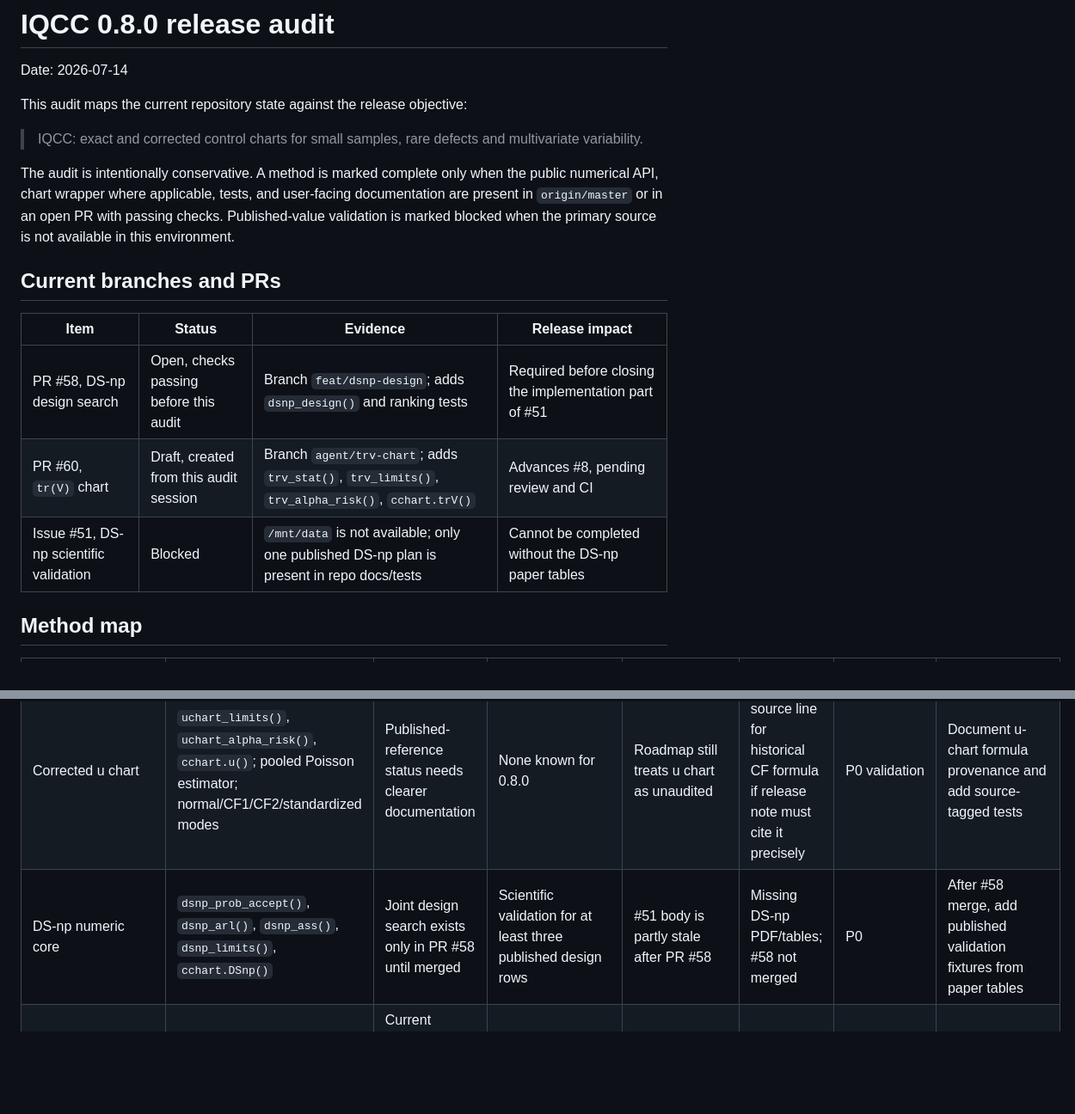
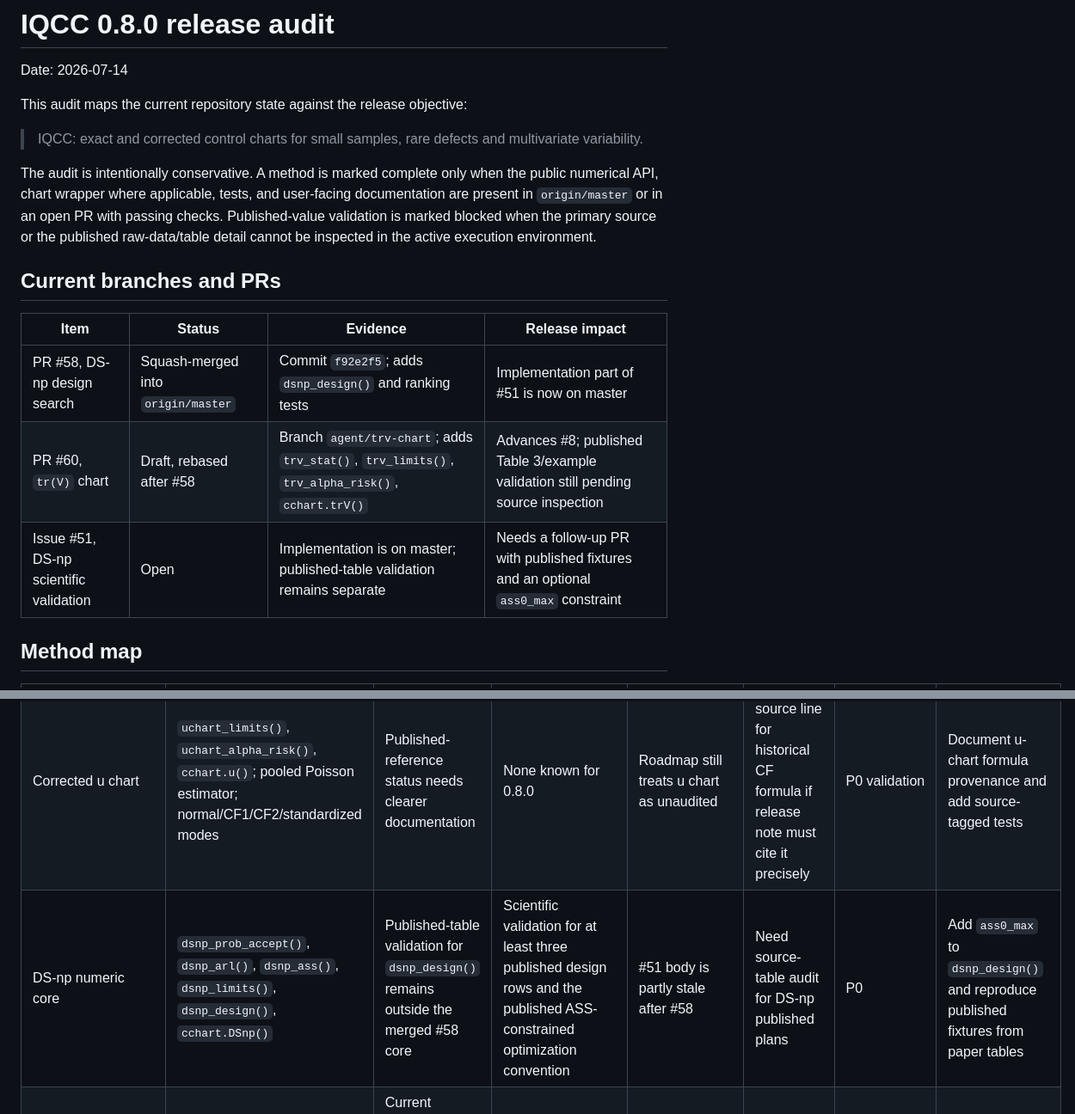
Before and after one commit to flaviobarros/IQCC, a Markdown page: paper/release-0.8.0-audit.md, 2 parts joined by grey strips. Shown at 86% size. GitHub-like rendering; blank space fills up the shorter version.

```diff
--- a/paper/release-0.8.0-audit.md
+++ b/paper/release-0.8.0-audit.md
@@ -10,16 +10,17 @@ This audit maps the current repository state against the release objective:
 The audit is intentionally conservative. A method is marked complete only when
 the public numerical API, chart wrapper where applicable, tests, and user-facing
 documentation are present in `origin/master` or in an open PR with passing
-checks. Published-value validation is marked blocked when the primary source is
-not available in this environment.
+checks. Published-value validation is marked blocked when the primary source or
+the published raw-data/table detail cannot be inspected in the active execution
+environment.
 
 ## Current branches and PRs
 
 | Item | Status | Evidence | Release impact |
 |---|---|---|---|
-| PR #58, DS-np design search | Open, checks passing before this audit | Branch `feat/dsnp-design`; adds `dsnp_design()` and ranking tests | Required before closing the implementation part of #51 |
-| PR #60, `tr(V)` chart | Draft, created from this audit session | Branch `agent/trv-chart`; adds `trv_stat()`, `trv_limits()`, `trv_alpha_risk()`, `cchart.trV()` | Advances #8, pending review and CI |
-| Issue #51, DS-np scientific validation | Blocked | `/mnt/data` is not available; only one published DS-np plan is present in repo docs/tests | Cannot be completed without the DS-np paper tables |
+| PR #58, DS-np design search | Squash-merged into `origin/master` | Commit `f92e2f5`; adds `dsnp_design()` and ranking tests | Implementation part of #51 is now on master |
+| PR #60, `tr(V)` chart | Draft, rebased after #58 | Branch `agent/trv-chart`; adds `trv_stat()`, `trv_limits()`, `trv_alpha_risk()`, `cchart.trV()` | Advances #8; published Table 3/example validation still pending source inspection |
+| Issue #51, DS-np scientific validation | Open | Implementation is on master; published-table validation remains separate | Needs a follow-up PR with published fixtures and an optional `ass0_max` constraint |
 
 ## Method map
 
@@ -27,7 +28,7 @@ not available in this environment.
 |---|---|---|---|---|---|---|---|
 | Corrected p chart | `pchart_limits()`, `pchart_alpha_risk()`, `cchart.p()`; pooled estimator; normal/CF1/CF2/standardized modes | Additional published fixtures can still be centralized under #10 | None known for 0.8.0 | Older roadmap references to missing pure API are stale | Primary paper available only through existing encoded tests/docs, not local PDF | P0 validation | Add a validation-fixture table with source/table/row metadata for existing p-chart tests |
 | Corrected u chart | `uchart_limits()`, `uchart_alpha_risk()`, `cchart.u()`; pooled Poisson estimator; normal/CF1/CF2/standardized modes | Published-reference status needs clearer documentation | None known for 0.8.0 | Roadmap still treats u chart as unaudited | Need source line for historical CF formula if release note must cite it precisely | P0 validation | Document u-chart formula provenance and add source-tagged tests |
-| DS-np numeric core | `dsnp_prob_accept()`, `dsnp_arl()`, `dsnp_ass()`, `dsnp_limits()`, `cchart.DSnp()` | Joint design search exists only in PR #58 until merged | Scientific validation for at least three published design rows | #51 body is partly stale after PR #58 | Missing DS-np PDF/tables; #58 not merged | P0 | After #58 merge, add published validation fixtures from paper tables |
+| DS-np numeric core | `dsnp_prob_accept()`, `dsnp_arl()`, `dsnp_ass()`, `dsnp_limits()`, `dsnp_design()`, `cchart.DSnp()` | Published-table validation for `dsnp_design()` remains outside the merged #58 core | Scientific validation for at least three published design rows and the published ASS-constrained optimization convention | #51 body is partly stale after #58 | Need source-table audit for DS-np published plans | P0 | Add `ass0_max` to `dsnp_design()` and reproduce published fixtures from paper tables |
 | DS-np curtailed inspection | Signal probability and ARL do not depend on curtailed second-stage inspection, but ASS may | Current `dsnp_ass()` assumes a full second sample whenever the first-stage count is in the continuation region | Expected second-stage inspected count under curtailed inspection | Not yet represented as a dedicated issue | Need published convention or explicit project decision | P0 scientific | Add `curtailed = FALSE/TRUE` or a separate pure ASS function after source review |
 | R chart | `cchart.R()`, constants, exact-risk diagnostics, tests, documentation | Central pure limit API could still be extracted under #6 | None known for 0.8.0 if current API is accepted | Roadmap items that say no exact R support are stale | None currently identified | P1 | Extract pure R-chart limit/risk functions only if API stabilization requires it |
 | Generalized variance `|S|` | `gv_stat()`, `gv_limits()`, `gv_alpha_risk()`, `cchart.GV()`; normal, CF, selected exact, simulation | Generic exact quantiles beyond implemented p = 2 and selected p = 3 are not claimed | Meijer-G or generic product-chi-square exact quantile engine | #7 is mostly stale; main acceptance criteria are implemented | Missing primary report PDF for full published-example audit | P0/P1 | Update or close #7 as implemented except generic exact quantiles; split Meijer-G into a separate research issue |
```
Also changed, not shown: other parts of paper/release-0.8.0-audit.md (+7 -7 lines).
